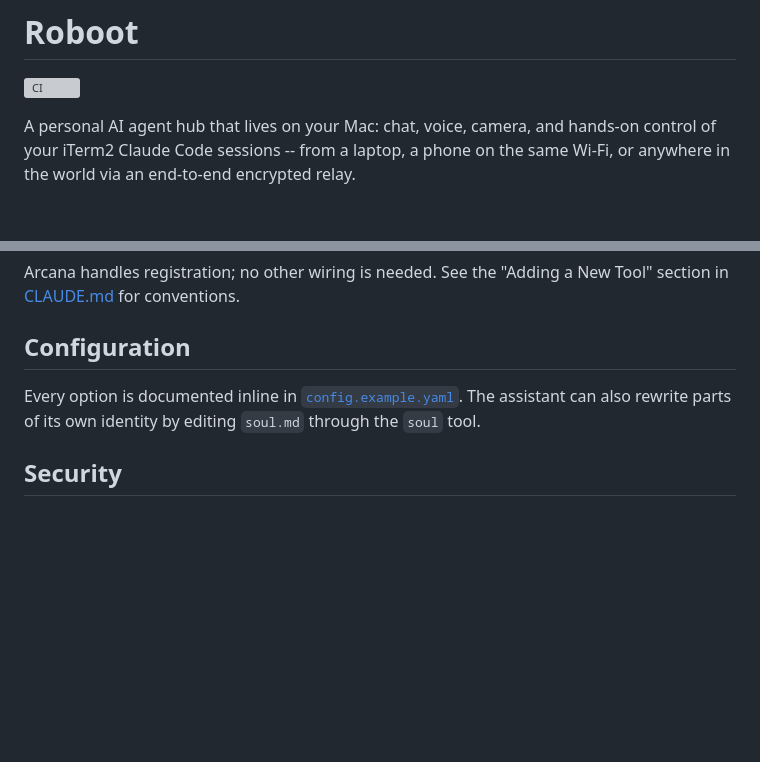
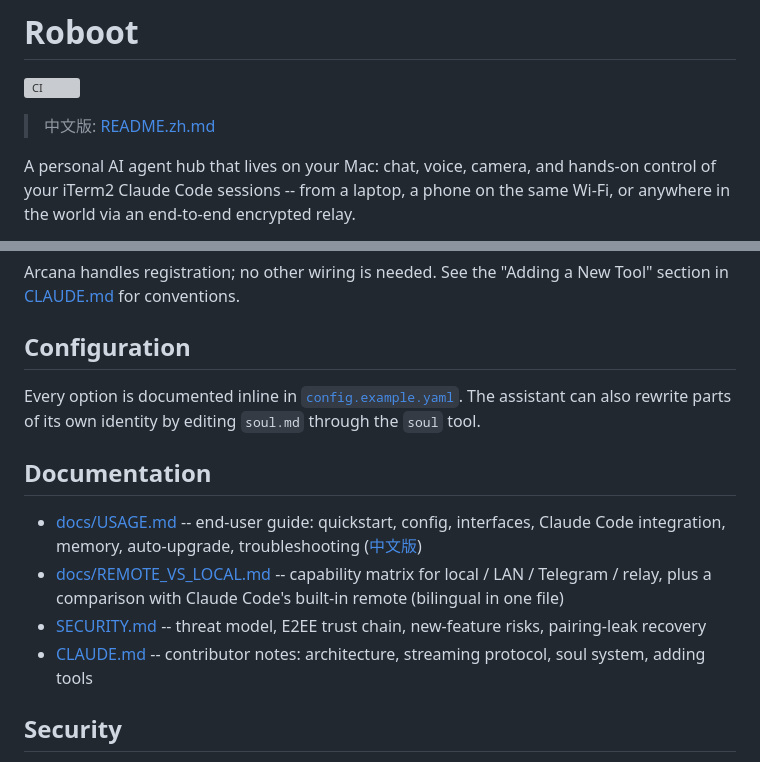
Before and after one commit to tyxben/roboot, a Markdown page: README.md, 2 parts joined by grey strips. GitHub-like rendering; blank space fills up the shorter version; grey boxes are pictures that could not be loaded.

```diff
--- a/README.md
+++ b/README.md
@@ -1,6 +1,8 @@
 # Roboot
 
 ![CI](https://github.com/tyxben/roboot/actions/workflows/test.yml/badge.svg)
+
+> 中文版: [README.zh.md](README.zh.md)
 
 A personal AI agent hub that lives on your Mac: chat, voice, camera, and hands-on control of your iTerm2 Claude Code sessions -- from a laptop, a phone on the same Wi-Fi, or anywhere in the world via an end-to-end encrypted relay.
 
@@ -92,6 +94,13 @@ Arcana handles registration; no other wiring is needed. See the "Adding a New To
 
 Every option is documented inline in [`config.example.yaml`](config.example.yaml). The assistant can also rewrite parts of its own identity by editing `soul.md` through the `soul` tool.
 
+## Documentation
+
+- [docs/USAGE.md](docs/USAGE.md) -- end-user guide: quickstart, config, interfaces, Claude Code integration, memory, auto-upgrade, troubleshooting ([中文版](docs/USAGE.zh.md))
+- [docs/REMOTE_VS_LOCAL.md](docs/REMOTE_VS_LOCAL.md) -- capability matrix for local / LAN / Telegram / relay, plus a comparison with Claude Code's built-in remote (bilingual in one file)
+- [SECURITY.md](SECURITY.md) -- threat model, E2EE trust chain, new-feature risks, pairing-leak recovery
+- [CLAUDE.md](CLAUDE.md) -- contributor notes: architecture, streaming protocol, soul system, adding tools
+
 ## Security
 
 If you plan to expose Roboot beyond localhost, read [SECURITY.md](SECURITY.md) first. It lists what is and isn't protected, known gaps, and how to report vulnerabilities.
```
Also changed, not shown: README.zh.md (added, +118 -0 lines).
